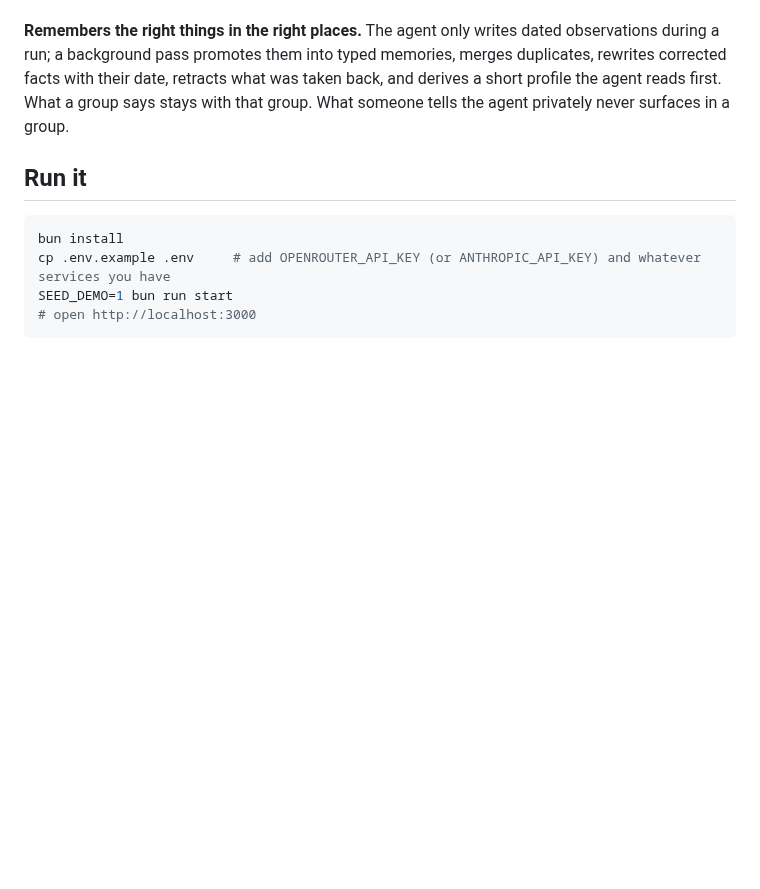
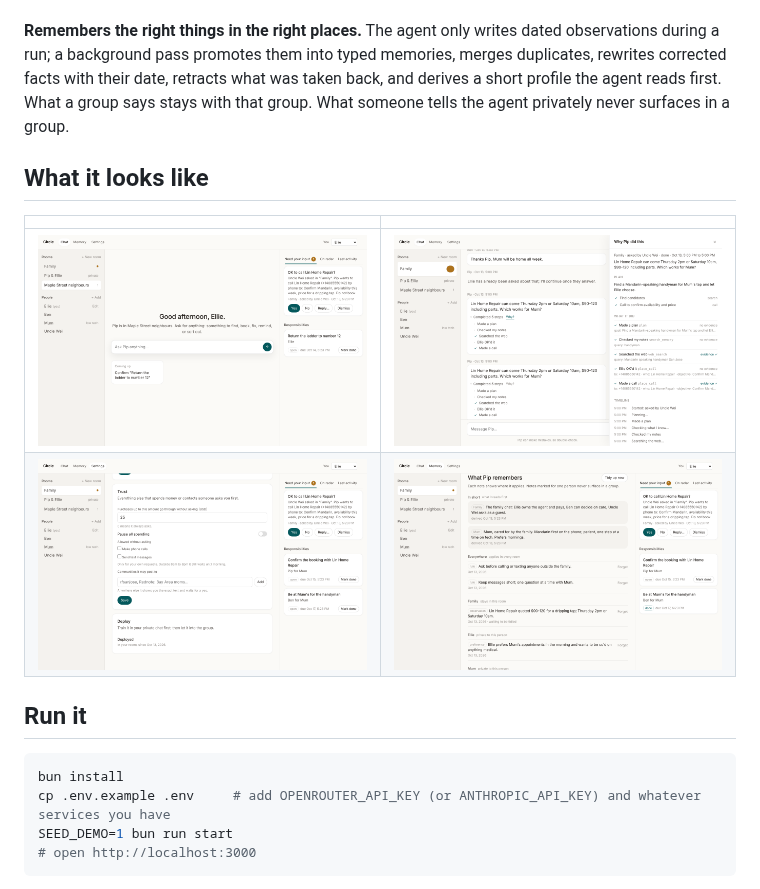
Before and after one commit to VanshSahay/agent-platform, a Markdown page: README.md, the part around the change. Rendered like a GitHub page; pictures changed too: docs/screens/empty-light.png (added), docs/screens/family-why.png (added), docs/screens/memory.png (added); blank space fills up the shorter version.

Commit message:
README: screenshots of the owner UI
Co-Authored-By: Claude Fable 5.1 <noreply@anthropic.com>
Claude-Session: https://claude.ai/code/session_0186BYs1VrwfqNrPXsB2WQfd

```diff
--- a/README.md
+++ b/README.md
@@ -17,6 +17,13 @@ This is a from-scratch build. Its design comes from three sources: a reverse eng
 **Earns trust one notch at a time.** Every write asks first. The owner can allow specific tools, set a dollar amount under which purchases pass, pause spending, and pre-approve communities. Contacting a third party is disclosed (who, how, why); outside 8am to 8pm it is held until morning. Scheduled work carries the authorisation it was given and re-checks its premise before acting. Every tool call is stored with evidence; the reply's footer ("— 3 steps · 2 verified: Searched the web, Made a call") comes from those records, and a reply that claims an action with no record is corrected.
 
 **Remembers the right things in the right places.** The agent only writes dated observations during a run; a background pass promotes them into typed memories, merges duplicates, rewrites corrected facts with their date, retracts what was taken back, and derives a short profile the agent reads first. What a group says stays with that group. What someone tells the agent privately never surfaces in a group.
+
+## What it looks like
+
+| | |
+|---|---|
+| ![Empty thread with the composer centred and one card mined from the ledger](docs/screens/empty-light.png) | ![A thread with the Why? drawer showing the plan, tool records and timeline](docs/screens/family-why.png) |
+| ![Settings with trust controls and the Deploy section](docs/screens/settings-deploy.png) | ![Memory page with derived profiles and grouped notes](docs/screens/memory.png) |
 
 ## Run it
 
```
Also changed, not shown: docs/screens/phone-empty.png (added), docs/screens/phone-home.png (added).
